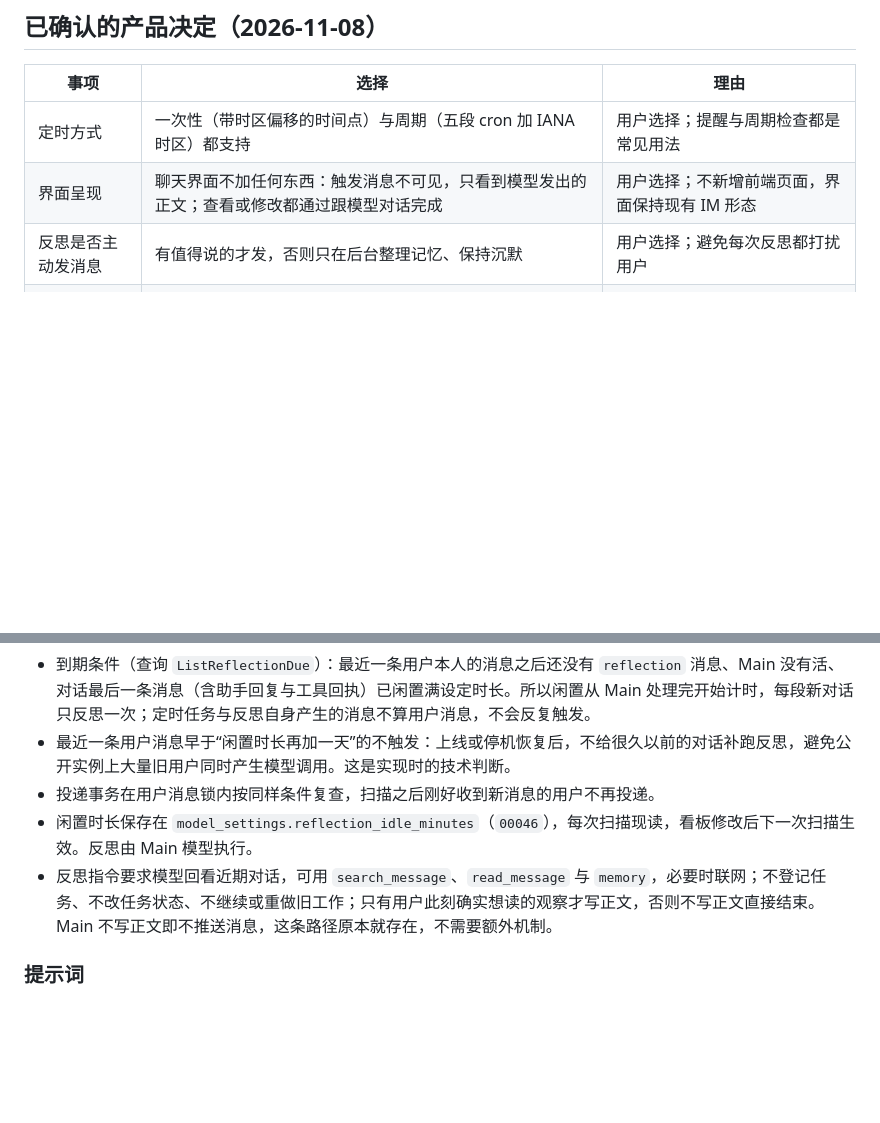
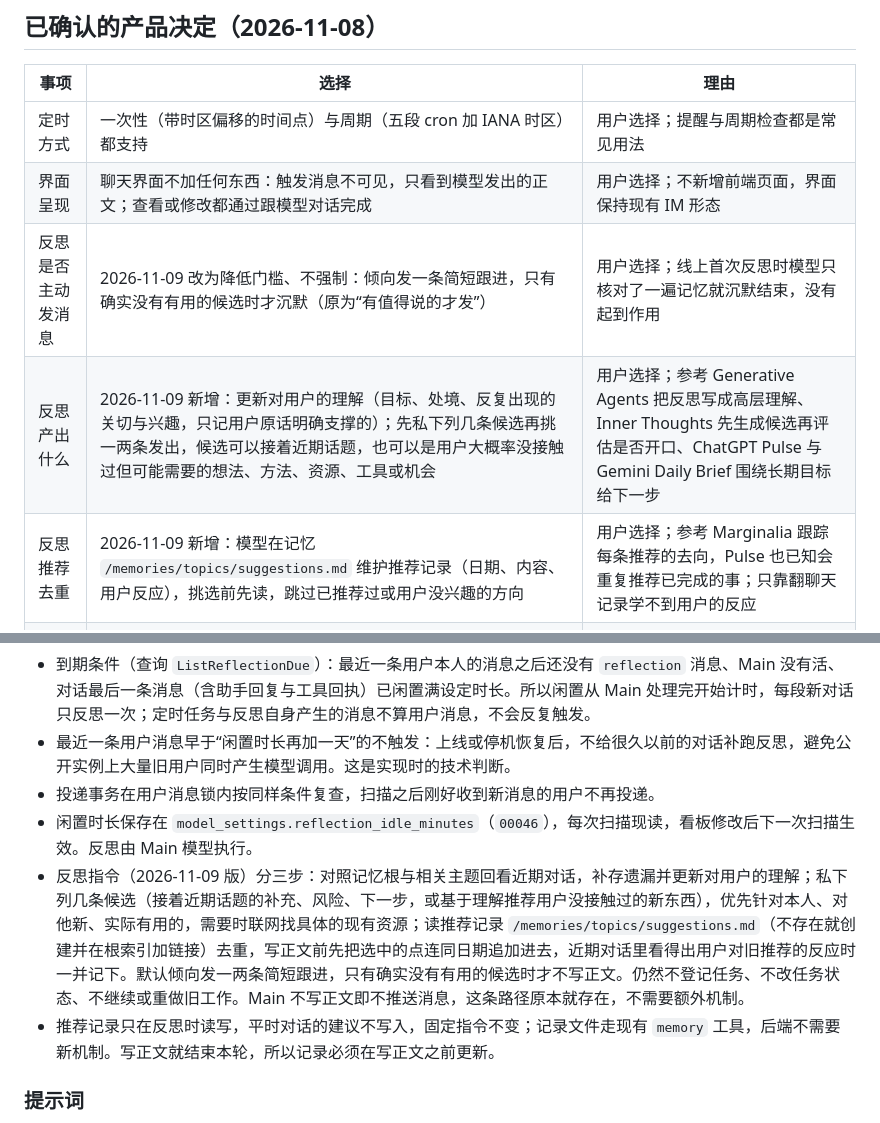
Before and after one commit to OmniNetOpensource/aether-personal, a Markdown page: docs/wiki/10-schedules.md, 2 parts joined by grey strips. Drawn GitHub-style; blank space fills up the shorter version.

Commit message:
docs: record the lower bar for idle reflection follow-ups
The first live reflection stayed silent after checking memory. The new instructions favor a short follow-up and keep a suggestion log so repeats can be skipped.

Co-authored-by: Cursor <cursoragent@cursor.com>

```diff
--- a/docs/wiki/10-schedules.md
+++ b/docs/wiki/10-schedules.md
@@ -10,7 +10,9 @@
 | --- | --- | --- |
 | 定时方式 | 一次性（带时区偏移的时间点）与周期（五段 cron 加 IANA 时区）都支持 | 用户选择；提醒与周期检查都是常见用法 |
 | 界面呈现 | 聊天界面不加任何东西：触发消息不可见，只看到模型发出的正文；查看或修改都通过跟模型对话完成 | 用户选择；不新增前端页面，界面保持现有 IM 形态 |
-| 反思是否主动发消息 | 有值得说的才发，否则只在后台整理记忆、保持沉默 | 用户选择；避免每次反思都打扰用户 |
+| 反思是否主动发消息 | 2026-11-09 改为降低门槛、不强制：倾向发一条简短跟进，只有确实没有有用的候选时才沉默（原为“有值得说的才发”） | 用户选择；线上首次反思时模型只核对了一遍记忆就沉默结束，没有起到作用 |
+| 反思产出什么 | 2026-11-09 新增：更新对用户的理解（目标、处境、反复出现的关切与兴趣，只记用户原话明确支撑的）；先私下列几条候选再挑一两条发出，候选可以接着近期话题，也可以是用户大概率没接触过但可能需要的想法、方法、资源、工具或机会 | 用户选择；参考 Generative Agents 把反思写成高层理解、Inner Thoughts 先生成候选再评估是否开口、ChatGPT Pulse 与 Gemini Daily Brief 围绕长期目标给下一步 |
+| 反思推荐去重 | 2026-11-09 新增：模型在记忆 `/memories/topics/suggestions.md` 维护推荐记录（日期、内容、用户反应），挑选前先读，跳过已推荐过或用户没兴趣的方向 | 用户选择；参考 Marginalia 跟踪每条推荐的去向，Pulse 也已知会重复推荐已完成的事；只靠翻聊天记录学不到用户的反应 |
 | 反思触发节奏 | 用户发来新消息后，对话闲置满设定时长触发一次；没有新对话就不触发 | 用户选择；只在有新内容可回看时花费模型调用 |
 | 闲置时长 | 管理看板可调，默认 120 分钟（允许 10–10080 分钟） | 用户选择；可按使用习惯和费用调整，不需重新部署 |
 
@@ -35,7 +37,8 @@
 - 最近一条用户消息早于“闲置时长再加一天”的不触发：上线或停机恢复后，不给很久以前的对话补跑反思，避免公开实例上大量旧用户同时产生模型调用。这是实现时的技术判断。
 - 投递事务在用户消息锁内按同样条件复查，扫描之后刚好收到新消息的用户不再投递。
 - 闲置时长保存在 `model_settings.reflection_idle_minutes`（`00046`），每次扫描现读，看板修改后下一次扫描生效。反思由 Main 模型执行。
-- 反思指令要求模型回看近期对话，可用 `search_message`、`read_message` 与 `memory`，必要时联网；不登记任务、不改任务状态、不继续或重做旧工作；只有用户此刻确实想读的观察才写正文，否则不写正文直接结束。Main 不写正文即不推送消息，这条路径原本就存在，不需要额外机制。
+- 反思指令（2026-11-09 版）分三步：对照记忆根与相关主题回看近期对话，补存遗漏并更新对用户的理解；私下列几条候选（接着近期话题的补充、风险、下一步，或基于理解推荐用户没接触过的新东西），优先针对本人、对他新、实际有用的，需要时联网找具体的现有资源；读推荐记录 `/memories/topics/suggestions.md`（不存在就创建并在根索引加链接）去重，写正文前先把选中的点连同日期追加进去，近期对话里看得出用户对旧推荐的反应时一并记下。默认倾向发一两条简短跟进，只有确实没有有用的候选时才不写正文。仍然不登记任务、不改任务状态、不继续或重做旧工作。Main 不写正文即不推送消息，这条路径原本就存在，不需要额外机制。
+- 推荐记录只在反思时读写，平时对话的建议不写入，固定指令不变；记录文件走现有 `memory` 工具，后端不需要新机制。写正文就结束本轮，所以记录必须在写正文之前更新。
 
 ### 提示词
 
```
Also changed, not shown: docs/decisions.md (+1 -1 lines).
